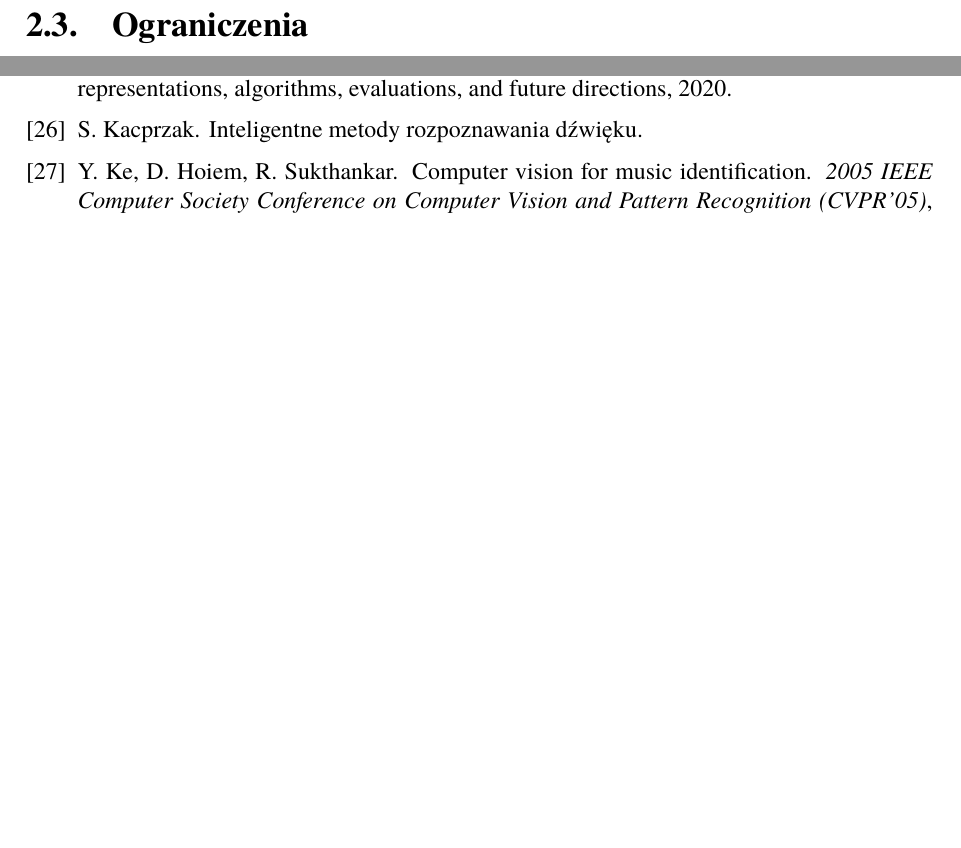
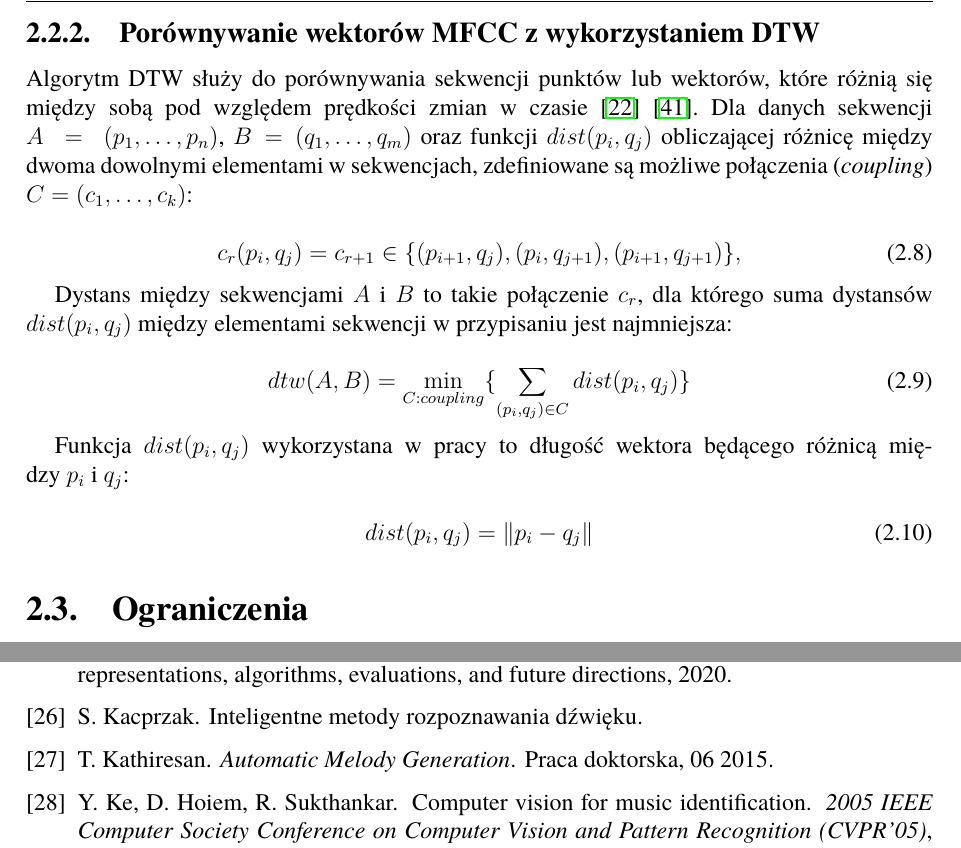
Before and after one commit to Wint3rmute/luthier, a LaTeX thesis (latex/Dyplom.tex, which reads latex/dokumentacja.bib, latex/rozdzial02.tex): two parts of pages 20 and 61 of 65, joined at a grey line, cut at the place of the change, the shorter picture padded with empty space. Compiled offline with pdfLaTeX.

Commit message:
latex citation, DTW description

```diff
--- a/latex/dokumentacja.bib
+++ b/latex/dokumentacja.bib
@@ -555,3 +555,11 @@
   keywords = {point matching, time series, geometric edit distance, Dynamic time
               warping, geometric matching},
 }
+
+@phdthesis{lamus,
+  author = {Kathiresan, Thayabaran},
+  year = {2015},
+  month = {06},
+  pages = {},
+  title = {Automatic Melody Generation},
+}
--- a/latex/rozdzial02.tex
+++ b/latex/rozdzial02.tex
@@ -214,6 +214,35 @@ wykorzystuje się logarytm energii pasma:
 Gdzie M to liczba użytych filtrów w zbiorze~\ref{eq:band_energy},
 a $i$ jest numerem współczynnika.
 
+\subsection{Porównywanie wektorów MFCC z wykorzystaniem DTW}
+
+Algorytm DTW służy do porównywania sekwencji punktów lub wektorów, które
+różnią się między sobą pod względem prędkości zmian w czasie~\cite{dtw_time_complexity}~\cite{mfcc_dtw}.
+Dla danych sekwencji $A~=~(p_1, \ldots, p_n)$, $B = (q_1, \ldots, q_m)$
+oraz funkcji $dist(p_i, q_j)$ obliczającej różnicę między dwoma dowolnymi elementami w sekwencjach,
+zdefiniowane są możliwe połączenia (\textit{coupling}) $C = (c_1, \ldots, c_k)$:
+
+\begin{equation}
+  c_r(p_i, q_j) = c_{r+1} \in \{ (p_{i+1}, q_j), (p_i, q_{j+1}), (p_{i+1}, q_{j+1}) \},
+  \label{eq:dtw_coupling}
+\end{equation}
+
+Dystans między sekwencjami $A$ i $B$ to takie połączenie $c_r$, dla którego
+suma dystansów $dist(p_i, q_j)$ między elementami sekwencji w przypisaniu
+jest najmniejsza:
+
+\begin{equation}
+  dtw(A,B) = \min_{C: coupling} \{ \sum_{(p_i, q_j) \in C} dist(p_i, q_j) \}
+  \label{eq:dtw_distance}
+\end{equation}
+
+Funkcja $dist(p_i, q_j)$ wykorzystana w pracy to długość wektora będącego
+różnicą między~$p_i$~i~$q_j$:
+
+\begin{equation}
+  dist(p_i, q_j) = \|p_i - q_j\|
+  \label{eq:dtw_dist_function}
+\end{equation}
 
 \section{Ograniczenia}
 
```
Also changed, not shown: latex/rozdzial01.tex (+1 -1 lines), latex/rozdzial02.tex (2 more changed lines).
